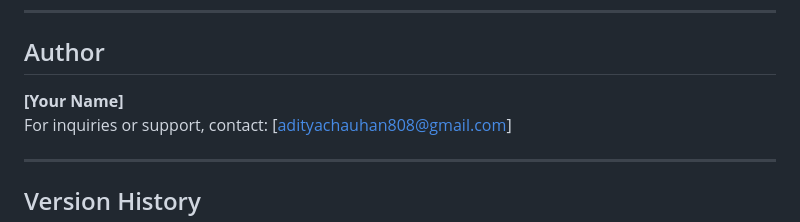
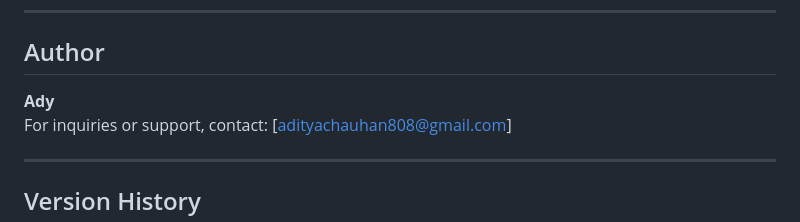
Before and after one commit to chauhan07/jn-formvalidation, a Markdown page: README.md, the part around the change. Rendered like a GitHub page.

```diff
--- a/README.md
+++ b/README.md
@@ -124,7 +124,7 @@ This library is open-source and licensed under the [MIT License](https://opensou
 ---
 
 ## Author
-**[Your Name]**
+**Ady**
 For inquiries or support, contact: [adityachauhan808@gmail.com]
 
 ---
```
